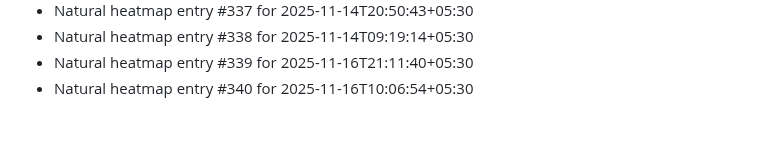
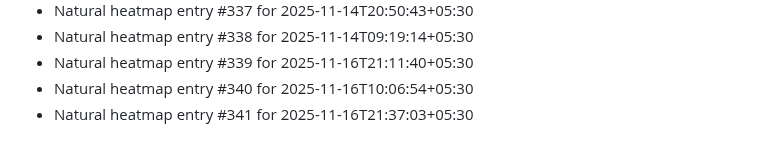
Before and after one commit to abhishekgupta2211/gym-fitness-website, a Markdown page: HEATMAP_NATURAL.md, the part around the change. Drawn GitHub-style.

```diff
--- a/HEATMAP_NATURAL.md
+++ b/HEATMAP_NATURAL.md
@@ -338,3 +338,4 @@
 - Natural heatmap entry #338 for 2025-11-14T09:19:14+05:30
 - Natural heatmap entry #339 for 2025-11-16T21:11:40+05:30
 - Natural heatmap entry #340 for 2025-11-16T10:06:54+05:30
+- Natural heatmap entry #341 for 2025-11-16T21:37:03+05:30
```
